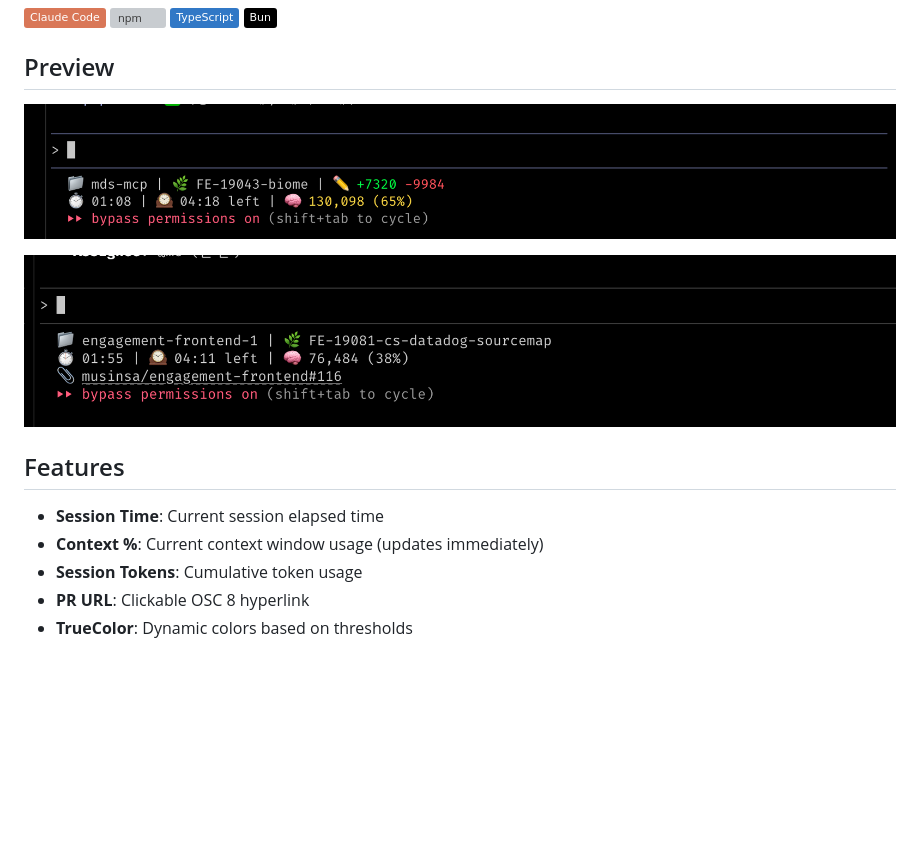
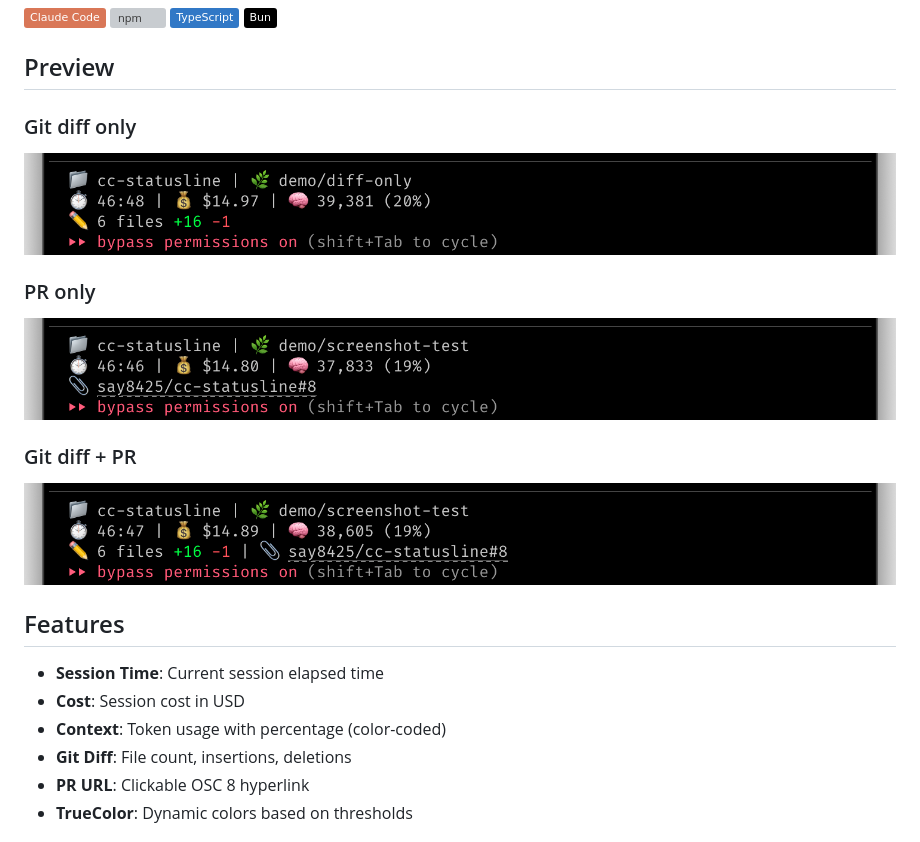
Before and after one commit to say8425/cc-statusline, a Markdown page: README.md, the part around the change. Rendered like a GitHub page; pictures changed too: docs/preview-1.png (deleted), docs/preview-2.png (deleted), docs/scenario1_diff_only.png (added); badges without logos; blank space fills up the shorter version; grey boxes are pictures that could not be loaded.

Commit message:
docs: update screenshots with 3 scenarios
- Add scenario1_diff_only.png (git diff only)
- Add scenario2_pr_only.png (PR only)
- Add scenario3_diff_pr.png (git diff + PR)
- Remove old preview images
- Update README with new screenshots

Co-Authored-By: Claude Opus 4.5 <noreply@anthropic.com>

```diff
--- a/README.md
+++ b/README.md
@@ -9,15 +9,21 @@ Custom statusline for Claude Code.
 
 ## Preview
 
-![preview-1](docs/preview-1.png)
+### Git diff only
+![scenario1_diff_only](docs/scenario1_diff_only.png)
 
-![preview-2](docs/preview-2.png)
+### PR only
+![scenario2_pr_only](docs/scenario2_pr_only.png)
+
+### Git diff + PR
+![scenario3_diff_pr](docs/scenario3_diff_pr.png)
 
 ## Features
 
 - **Session Time**: Current session elapsed time
-- **Context %**: Current context window usage (updates immediately)
-- **Session Tokens**: Cumulative token usage
+- **Cost**: Session cost in USD
+- **Context**: Token usage with percentage (color-coded)
+- **Git Diff**: File count, insertions, deletions
 - **PR URL**: Clickable OSC 8 hyperlink
 - **TrueColor**: Dynamic colors based on thresholds
 
```
Also changed, not shown: CLAUDE.md (+4 -0 lines).
